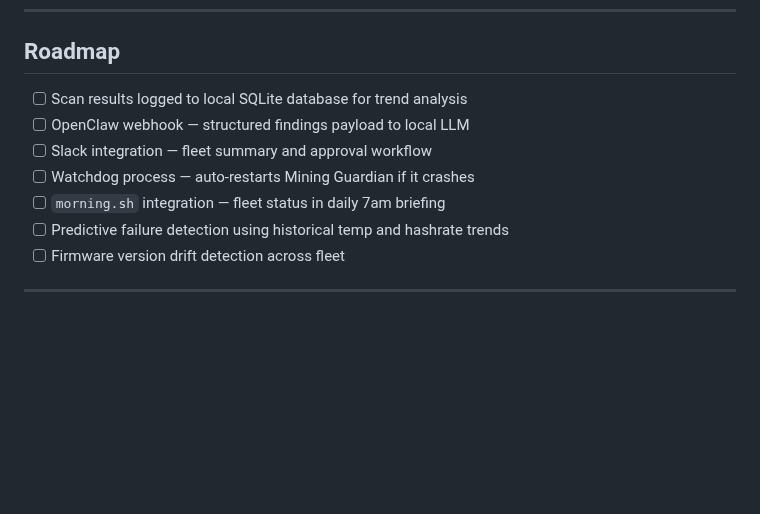
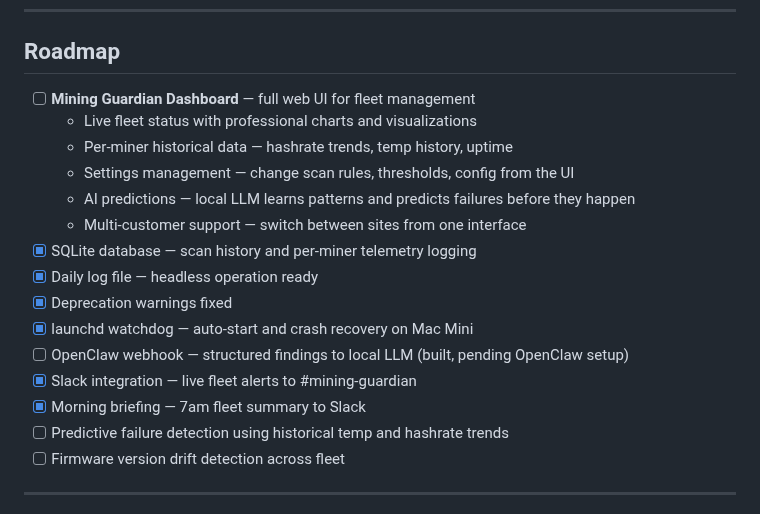
Before and after one commit to robertfiesler-spec/Mining-Guardian, a Markdown page: README.md, the part around the change. Drawn GitHub-style; blank space fills up the shorter version.

Commit message:
Update roadmap — dashboard added, completed items checked off

```diff
--- a/README.md
+++ b/README.md
@@ -265,11 +265,19 @@ Mining Gaurdian/
 
 ## Roadmap
 
-- [ ] Scan results logged to local SQLite database for trend analysis
-- [ ] OpenClaw webhook — structured findings payload to local LLM
-- [ ] Slack integration — fleet summary and approval workflow
-- [ ] Watchdog process — auto-restarts Mining Guardian if it crashes
-- [ ] `morning.sh` integration — fleet status in daily 7am briefing
+- [ ] **Mining Guardian Dashboard** — full web UI for fleet management
+  - Live fleet status with professional charts and visualizations
+  - Per-miner historical data — hashrate trends, temp history, uptime
+  - Settings management — change scan rules, thresholds, config from the UI
+  - AI predictions — local LLM learns patterns and predicts failures before they happen
+  - Multi-customer support — switch between sites from one interface
+- [x] SQLite database — scan history and per-miner telemetry logging
+- [x] Daily log file — headless operation ready
+- [x] Deprecation warnings fixed
+- [x] launchd watchdog — auto-start and crash recovery on Mac Mini
+- [ ] OpenClaw webhook — structured findings to local LLM (built, pending OpenClaw setup)
+- [x] Slack integration — live fleet alerts to #mining-guardian
+- [x] Morning briefing — 7am fleet summary to Slack
 - [ ] Predictive failure detection using historical temp and hashrate trends
 - [ ] Firmware version drift detection across fleet
 
```
